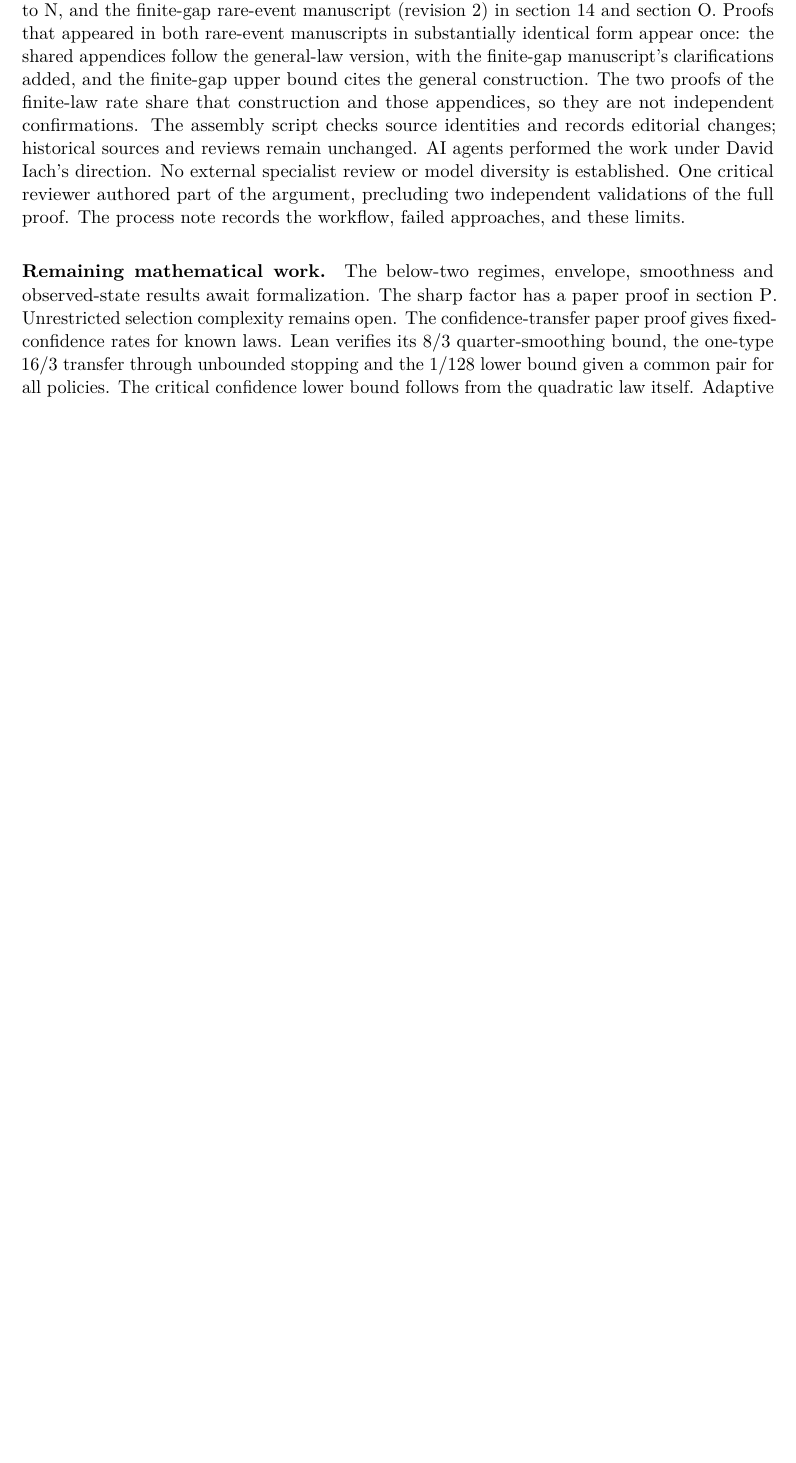
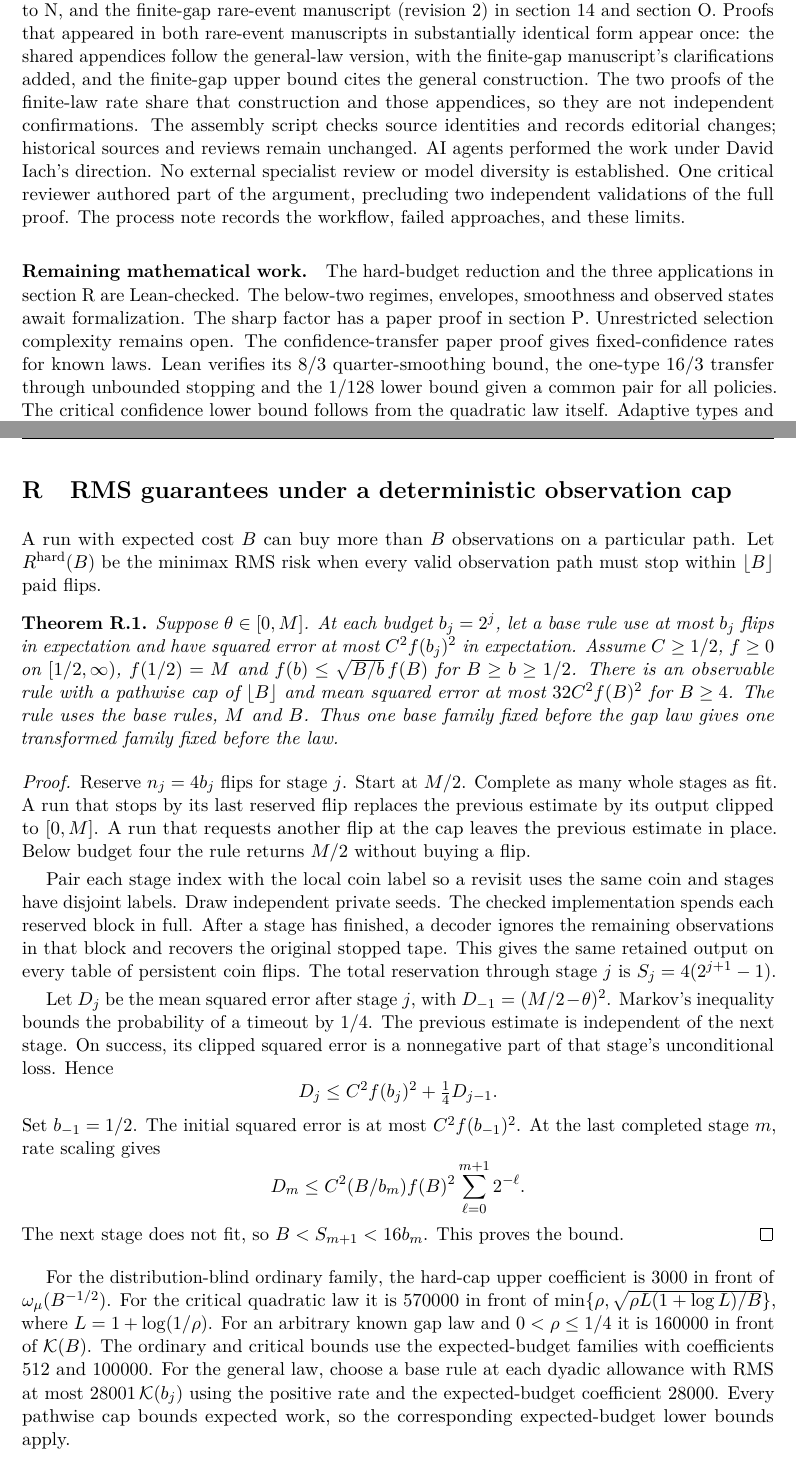
Before and after one commit to davidiach/adaptive-threshold-estimation, a LaTeX paper (paper/v6/main.tex, which reads paper/v6/appendix-hard-budget.tex, paper/v6/verification.tex): part of page 50 of 140 before the commit and two parts of pages 50 and 139 of 141 after it, the two joined at a grey line, cut so that both start at the same text, the shorter picture padded with empty space. Compiled offline with pdfLaTeX.

Commit message:
Publish the hard-budget proof record and the revised 141-page manuscript

```diff
--- /dev/null
+++ b/paper/v6/appendix-hard-budget.tex
@@ -0,0 +1,61 @@
+\section{RMS guarantees under a deterministic observation cap}
+\label{app:hard-budget}
+
+A run with expected cost $B$ can buy more than $B$ observations on a
+particular path. Let $R^{\rm hard}(B)$ be the minimax RMS risk when every
+valid observation path must stop within $\lfloor B\rfloor$ paid flips.
+
+\begin{theorem}\label{thm:hard-budget-fallback}
+Suppose $\theta\in[0,M]$. At each budget $b_j=2^j$, let a base rule use
+at most $b_j$ flips in expectation and have squared error at most
+$C^2 f(b_j)^2$ in expectation. Assume $C\ge1/2$, $f\ge0$ on $[1/2,\infty)$,
+$f(1/2)=M$ and $f(b)\le\sqrt{B/b}\,f(B)$ for $B\ge b\ge1/2$. There
+is an observable rule with a pathwise cap of $\lfloor B\rfloor$ and
+mean squared error at most $32C^2 f(B)^2$ for $B\ge4$.
+The rule uses the base rules, $M$ and $B$. Thus one base family fixed
+before the gap law gives one transformed family fixed before the law.
+\end{theorem}
+
+\begin{proof}
+Reserve $n_j=4b_j$ flips for stage $j$. Start at $M/2$. Complete as
+many whole stages as fit. A run that stops by its last reserved flip
+replaces the previous estimate by its output clipped to $[0,M]$.
+A run that requests another flip at the cap leaves the previous estimate
+in place. Below budget four the rule returns $M/2$ without buying a flip.
+
+Pair each stage index with the local coin label so a revisit uses the
+same coin and stages have disjoint labels. Draw independent private seeds.
+The checked implementation spends each reserved block in full. After a
+stage has finished, a decoder ignores the remaining observations in that
+block and recovers the original stopped tape. This gives the same retained
+output on every table of persistent coin flips. The total reservation
+through stage $j$ is $S_j=4(2^{j+1}-1)$.
+
+Let $D_j$ be the mean squared error after stage $j$, with
+$D_{-1}=(M/2-\theta)^2$. Markov's inequality bounds the probability
+of a timeout by $1/4$. The previous estimate is independent of the
+next stage. On success, its clipped squared error is a nonnegative
+part of that stage's unconditional loss. Hence
+\[
+ D_j\le C^2 f(b_j)^2+\tfrac14 D_{j-1}.
+\]
+Set $b_{-1}=1/2$. The initial squared error is at most $C^2f(b_{-1})^2$.
+At the last completed stage $m$, rate scaling gives
+\[
+ D_m\le C^2(B/b_m) f(B)^2\sum_{\ell=0}^{m+1}2^{-\ell}.
+\]
+The next stage does not fit, so $B<S_{m+1}<16b_m$. This proves the bound.
+\end{proof}
+
+For the \href{https://github.com/davidiach/adaptive-threshold-estimation/blob/d797ef633423516ce9e8e74cce3991b8aae82e73/lean/ThresholdHC/HardBudget/Ordinary.lean}{distribution-blind ordinary family},
+the hard-cap upper coefficient is $3000$ in front of $\omega_\mu(B^{-1/2})$.
+For the \href{https://github.com/davidiach/adaptive-threshold-estimation/blob/720fc2bda6b24b62a8fbd086d586f1714e03b902/lean/ThresholdHC/HardBudget/Critical.lean}{critical quadratic law}
+it is $570000$ in front of
+$\min\{\rho,\sqrt{\rho L(1+\log L)/B}\}$, where $L=1+\log(1/\rho)$.
+For an \href{https://github.com/davidiach/adaptive-threshold-estimation/blob/720fc2bda6b24b62a8fbd086d586f1714e03b902/lean/ThresholdHC/HardBudget/Rare.lean}{arbitrary known gap law} and $0<\rho\le1/4$ it is $160000$ in
+front of $\mathcal K(B)$. The ordinary and critical bounds use the
+expected-budget families with coefficients $512$ and $100000$.
+For the general law, choose a base rule at each dyadic allowance with
+RMS at most $28001\,\mathcal K(b_j)$ using the positive rate and the
+expected-budget coefficient $28000$. Every pathwise cap bounds expected
+work, so the corresponding expected-budget lower bounds apply.
--- a/paper/v6/verification.tex
+++ b/paper/v6/verification.tex
@@ -476,8 +476,10 @@ validations of the full proof. The
 records the workflow, failed approaches, and these limits.
 
 \paragraph{Remaining mathematical work.}
-The below-two regimes, envelope, smoothness and observed-state results
-await formalization. The sharp factor has a paper proof in
+The \href{https://github.com/davidiach/adaptive-threshold-estimation/blob/511b85b7bff8c6b7705b028a8f1ec43b774d2c35/lean/ThresholdHC/HardBudget/Full.lean}{hard-budget reduction}
+and the three applications in \cref{app:hard-budget} are Lean-checked.
+The below-two regimes, envelopes, smoothness and observed states await
+formalization. The sharp factor has a paper proof in
 \cref{app:optimal-quantile-factor}. Unrestricted selection complexity
 remains open. The
 \href{https://github.com/davidiach/adaptive-threshold-estimation/blob/8a701c8db6c42930ad2a187f3d895ca55265afd6/research/2026-10-30-confidence-transfer/NOTE.md}{confidence-transfer paper proof}
```
Also changed, not shown: docs/RESULTS.md (+9 -7 lines), docs/VERIFY.md (+6 -0 lines), docs/WORKPLAN.md (+1 -1 lines), paper/v6/main.tex (+2 -0 lines), README.md, lean/README.md, paper/v6/README.md, paper/v6/builds/hard-budget-rms-20261104.pdf (added), research/README.md, results/README.md, results/hard-budget-rms-20261104/README.md (added), tools/README.md, 23 other files.
